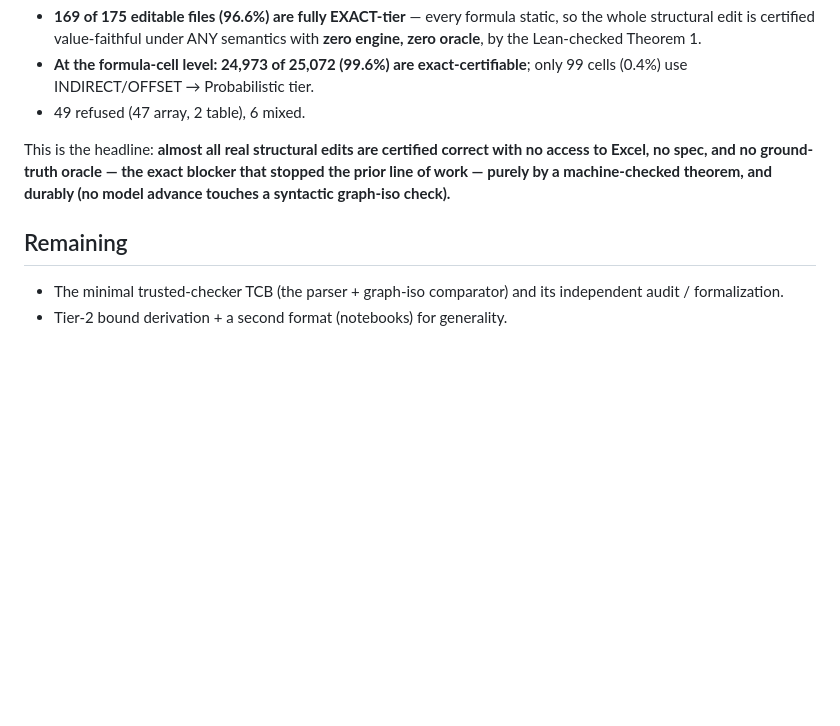
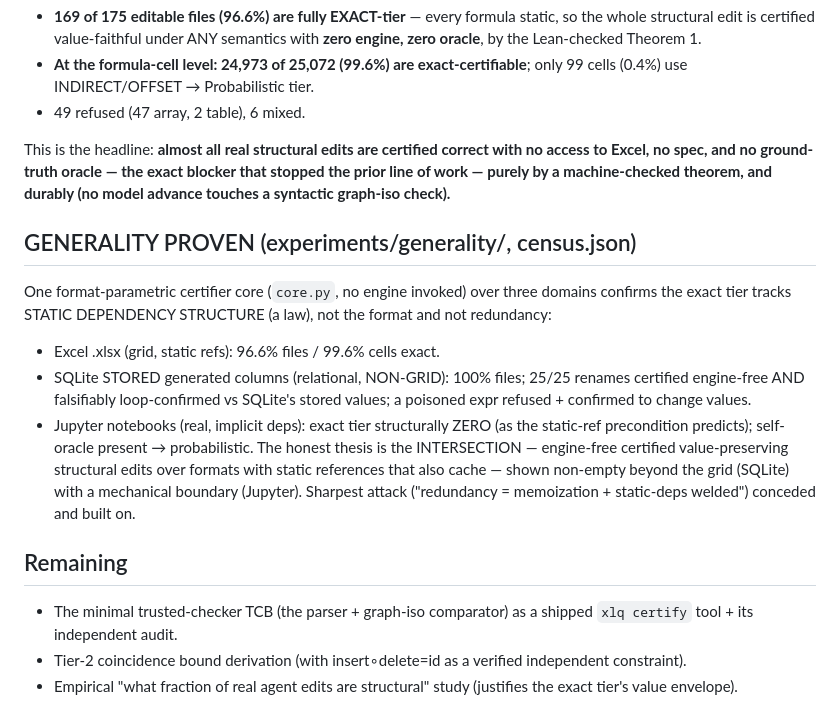
Before and after one commit to wms2537/aix, a Markdown page: docs/research/semantic-redundancy-certification.md, the part around the change. GitHub-like rendering; blank space fills up the shorter version.

Commit message:
docs: design doc — generality proven (3-domain census), remaining = TCB tool + Tier-2 bound + structural-edit-fraction study

```diff
--- a/docs/research/semantic-redundancy-certification.md
+++ b/docs/research/semantic-redundancy-certification.md
@@ -195,7 +195,25 @@ with no access to Excel, no spec, and no ground-truth oracle — the exact block
 that stopped the prior line of work — purely by a machine-checked theorem, and
 durably (no model advance touches a syntactic graph-iso check).**
 
+## GENERALITY PROVEN (experiments/generality/, census.json)
+One format-parametric certifier core (`core.py`, no engine invoked) over three
+domains confirms the exact tier tracks STATIC DEPENDENCY STRUCTURE (a law), not
+the format and not redundancy:
+- Excel .xlsx (grid, static refs): 96.6% files / 99.6% cells exact.
+- SQLite STORED generated columns (relational, NON-GRID): 100% files; 25/25
+  renames certified engine-free AND falsifiably loop-confirmed vs SQLite's stored
+  values; a poisoned expr refused + confirmed to change values.
+- Jupyter notebooks (real, implicit deps): exact tier structurally ZERO (as the
+  static-ref precondition predicts); self-oracle present → probabilistic.
+The honest thesis is the INTERSECTION — engine-free certified value-preserving
+structural edits over formats with static references that also cache — shown
+non-empty beyond the grid (SQLite) with a mechanical boundary (Jupyter). Sharpest
+attack ("redundancy = memoization + static-deps welded") conceded and built on.
+
 ## Remaining
-- The minimal trusted-checker TCB (the parser + graph-iso comparator) and its
-  independent audit / formalization.
-- Tier-2 bound derivation + a second format (notebooks) for generality.
+- The minimal trusted-checker TCB (the parser + graph-iso comparator) as a
+  shipped `xlq certify` tool + its independent audit.
+- Tier-2 coincidence bound derivation (with insert∘delete=id as a verified
+  independent constraint).
+- Empirical "what fraction of real agent edits are structural" study (justifies
+  the exact tier's value envelope).
```
